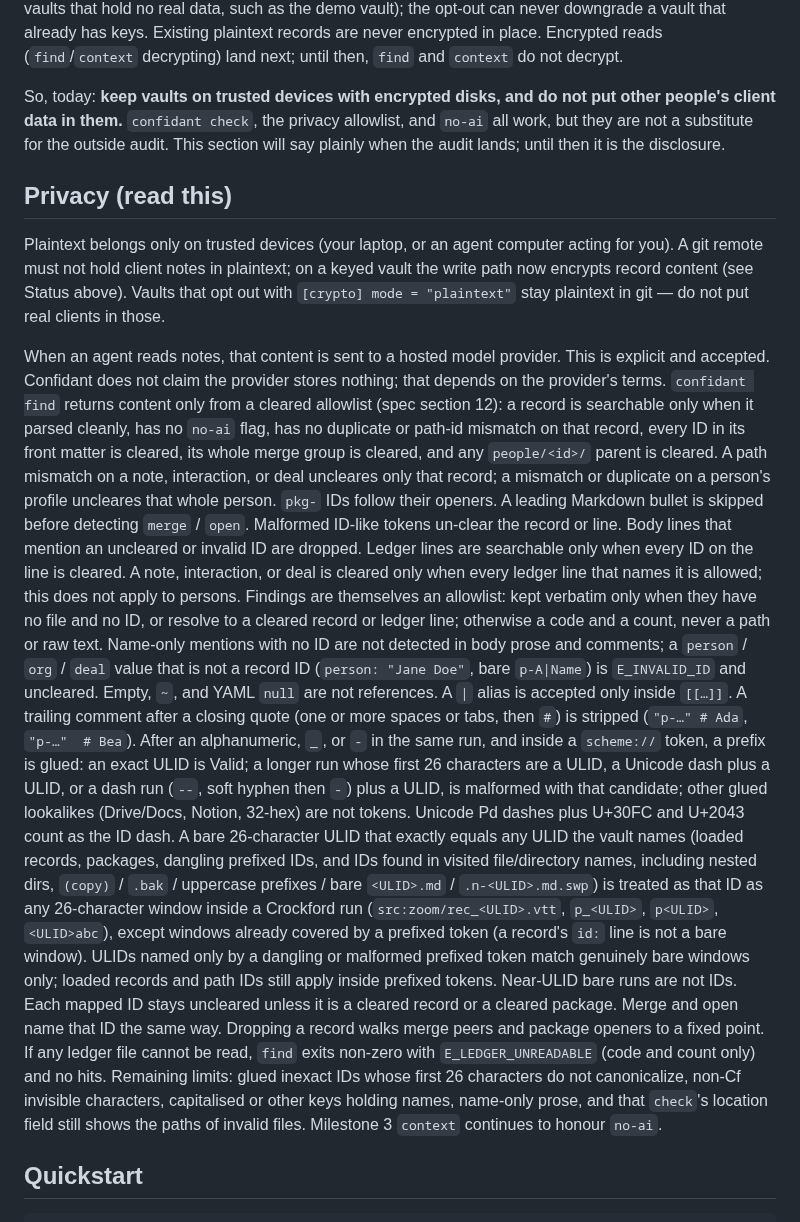
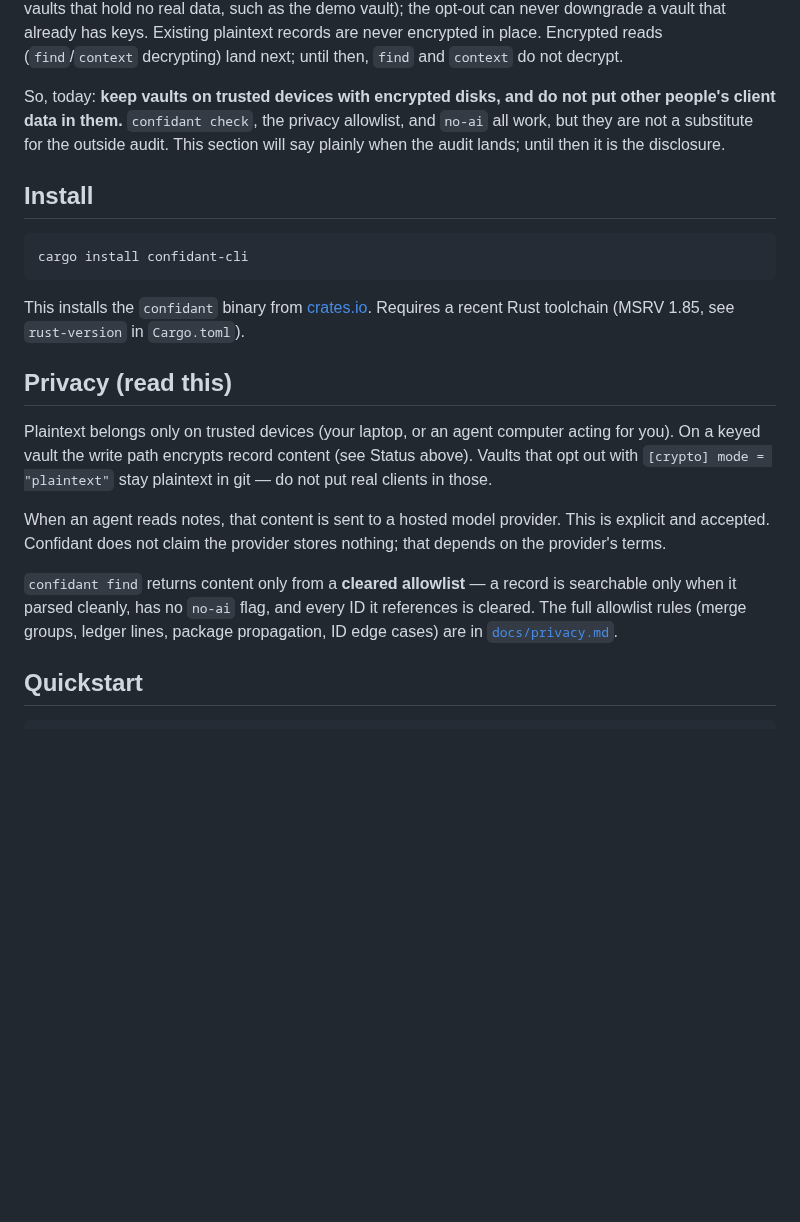
Before and after one commit to hirefrank/confidant, a Markdown page: README.md, the part around the change. GitHub-like rendering; blank space fills up the shorter version.

Commit message:
docs: extract privacy allowlist detail; add install section to README

````diff
--- a/README.md
+++ b/README.md
@@ -38,63 +38,31 @@ allowlist, and `no-ai` all work, but they are not a substitute for the
 outside audit. This section will say plainly when the audit lands; until
 then it is the disclosure.
 
+## Install
+
+```sh
+cargo install confidant-cli
+```
+
+This installs the `confidant` binary from [crates.io](https://crates.io/crates/confidant-cli).
+Requires a recent Rust toolchain (MSRV 1.85, see `rust-version` in `Cargo.toml`).
+
 ## Privacy (read this)
 
 Plaintext belongs only on trusted devices (your laptop, or an agent computer
-acting for you). A git remote must not hold client notes in plaintext; on a keyed vault
-the write path now encrypts record content (see Status above). Vaults that
-opt out with `[crypto] mode = "plaintext"` stay plaintext in git — do not
-put real clients in those.
+acting for you). On a keyed vault the write path encrypts record content (see
+Status above). Vaults that opt out with `[crypto] mode = "plaintext"` stay
+plaintext in git — do not put real clients in those.
 
 When an agent reads notes, that content is sent to a hosted model provider.
 This is explicit and accepted. Confidant does not claim the provider stores
-nothing; that depends on the provider's terms. `confidant find` returns
-content only from a cleared allowlist (spec section 12): a record is
-searchable only when it parsed cleanly, has no `no-ai` flag, has no
-duplicate or path-id mismatch on that record, every ID in its front matter is
-cleared, its whole merge group is cleared, and any `people/<id>/` parent is
-cleared. A path mismatch on a note, interaction, or deal uncleares only that
-record; a mismatch or duplicate on a person's profile uncleares that whole
-person. `pkg-` IDs follow their openers. A leading Markdown bullet is skipped
-before detecting `merge` / `open`. Malformed ID-like tokens un-clear the
-record or line. Body lines that mention an uncleared or invalid ID are
-dropped. Ledger lines are searchable only when every ID on the line is
-cleared. A note, interaction, or deal is cleared only when every ledger
-line that names it is allowed; this does not apply to persons. Findings
-are themselves an allowlist: kept verbatim only when they have no file
-and no ID, or resolve to a cleared record or ledger line; otherwise a
-code and a count, never a path or raw text. Name-only mentions with no
-ID are not detected in body prose and comments; a `person` / `org` /
-`deal` value that is not a record ID (`person: "Jane Doe"`, bare
-`p-A|Name`) is `E_INVALID_ID` and uncleared. Empty, `~`, and YAML `null`
-are not references. A `|` alias is accepted only inside `[[…]]`. A trailing
-comment after a closing quote (one or more spaces or tabs, then `#`) is
-stripped (`"p-…" # Ada`, `"p-…"  # Bea`). After an alphanumeric, `_`, or
-`-` in the same run, and inside a `scheme://` token, a prefix is glued: an
-exact ULID is Valid; a longer run whose first 26 characters are a ULID, a
-Unicode dash plus a ULID, or a dash run (`--`, soft hyphen then `-`) plus
-a ULID, is malformed with that candidate; other glued lookalikes
-(Drive/Docs, Notion, 32-hex) are not tokens. Unicode Pd dashes plus
-U+30FC and U+2043 count as the ID dash. A bare 26-character ULID that
-exactly equals any ULID the vault names (loaded records, packages,
-dangling prefixed IDs, and IDs found in visited file/directory names,
-including nested dirs, `(copy)` / `.bak` / uppercase prefixes / bare
-`<ULID>.md` / `.n-<ULID>.md.swp`) is treated as that ID as any
-26-character window inside a Crockford run (`src:zoom/rec_<ULID>.vtt`,
-`p_<ULID>`, `p<ULID>`, `<ULID>abc`), except windows already covered by a
-prefixed token (a record's `id:` line is not a bare window). ULIDs named
-only by a dangling or malformed prefixed token match genuinely bare
-windows only; loaded records and path IDs still apply inside prefixed
-tokens. Near-ULID bare runs are not IDs. Each mapped ID stays
-uncleared unless it is a cleared record or a cleared package. Merge and
-open name that ID the same way. Dropping a record walks merge peers and
-package openers to a fixed point. If any ledger file cannot be
-read, `find` exits non-zero with `E_LEDGER_UNREADABLE` (code and count
-only) and no hits. Remaining limits: glued inexact IDs whose first 26
-characters do not canonicalize, non-Cf invisible characters, capitalised
-or other keys holding names, name-only prose, and that `check`'s
-location field still shows the paths of invalid files. Milestone 3
-`context` continues to honour `no-ai`.
+nothing; that depends on the provider's terms.
+
+`confidant find` returns content only from a **cleared allowlist** — a record
+is searchable only when it parsed cleanly, has no `no-ai` flag, and every ID
+it references is cleared. The full allowlist rules (merge groups, ledger
+lines, package propagation, ID edge cases) are in
+[`docs/privacy.md`](docs/privacy.md).
 
 ## Quickstart
 
````
Also changed, not shown: docs/privacy.md (added, +91 -0 lines).
